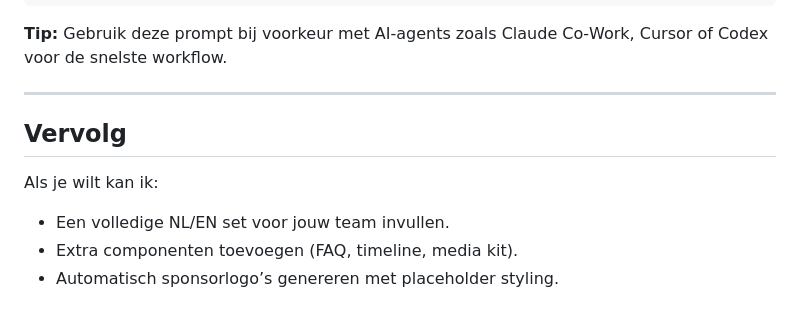
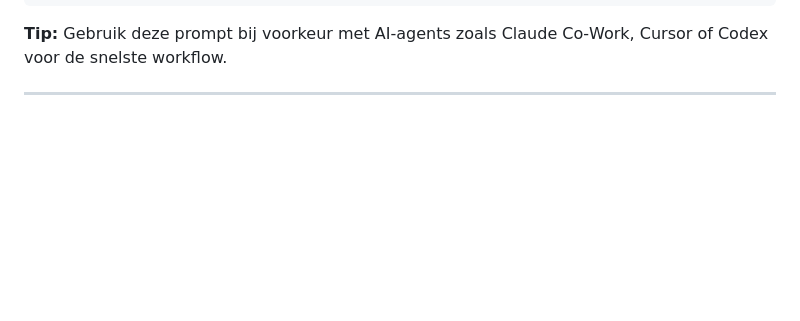
Before and after one commit to NoahenVic/RC-CUP-Template, a Markdown page: README.md, the part around the change. Drawn GitHub-style; blank space fills up the shorter version.

```diff
--- a/README.md
+++ b/README.md
@@ -311,10 +311,3 @@ EXTRA
 **Tip:** Gebruik deze prompt bij voorkeur met AI‑agents zoals Claude Co‑Work, Cursor of Codex voor de snelste workflow.
 
 ---
-
-## Vervolg
-
-Als je wilt kan ik:
-- Een volledige NL/EN set voor jouw team invullen.
-- Extra componenten toevoegen (FAQ, timeline, media kit).
-- Automatisch sponsorlogo’s genereren met placeholder styling.
```
